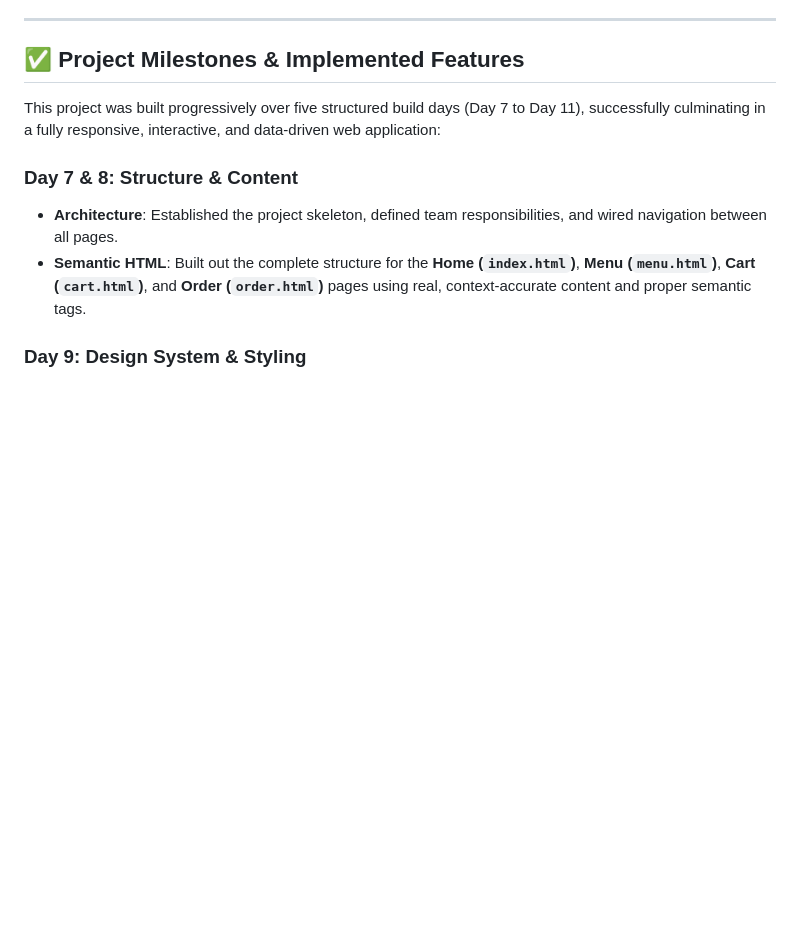
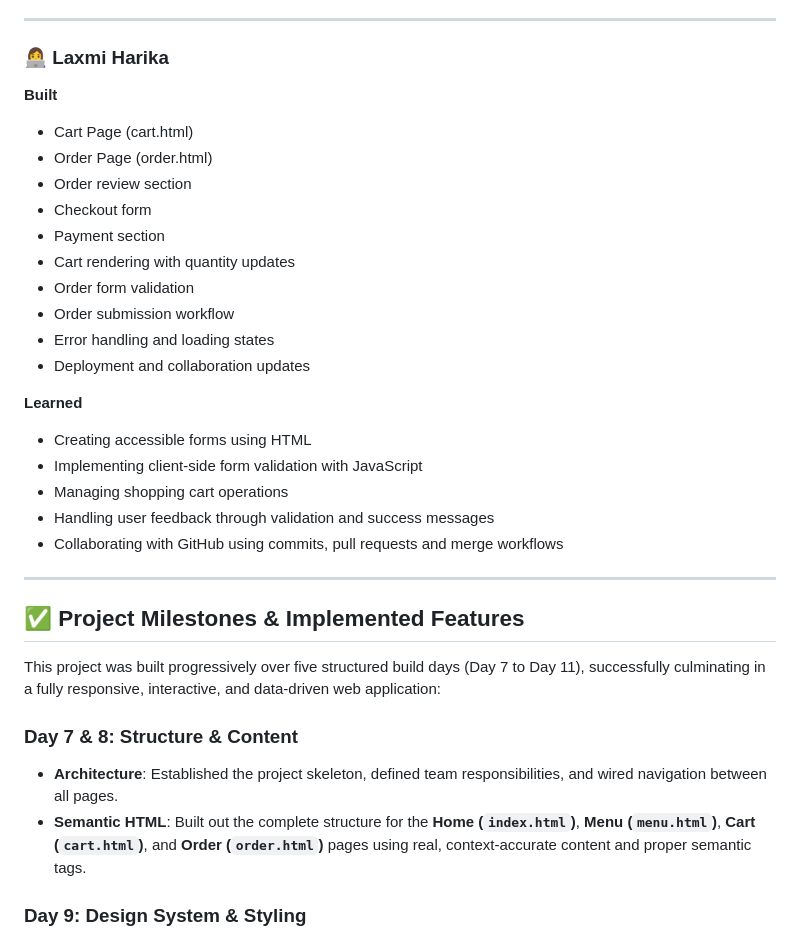
Before and after one commit to dhatrri-dev/campus-eats, a Markdown page: README.md, the part around the change. GitHub-like rendering; blank space fills up the shorter version.

Commit message:
docs: document Harika's project contributions and learning

```diff
--- a/README.md
+++ b/README.md
@@ -39,6 +39,28 @@ Campus Eats is a food ordering website for a college canteen. Students can brows
 
 ---
 
+### 👩‍💻 Laxmi Harika
+
+**Built**
+- Cart Page (cart.html)
+- Order Page (order.html)
+- Order review section
+- Checkout form
+- Payment section
+- Cart rendering with quantity updates
+- Order form validation
+- Order submission workflow
+- Error handling and loading states
+- Deployment and collaboration updates
+
+**Learned**
+- Creating accessible forms using HTML
+- Implementing client-side form validation with JavaScript
+- Managing shopping cart operations
+- Handling user feedback through validation and success messages
+- Collaborating with GitHub using commits, pull requests and merge workflows
+
+---
 
 ## ✅ Project Milestones & Implemented Features
 
```
